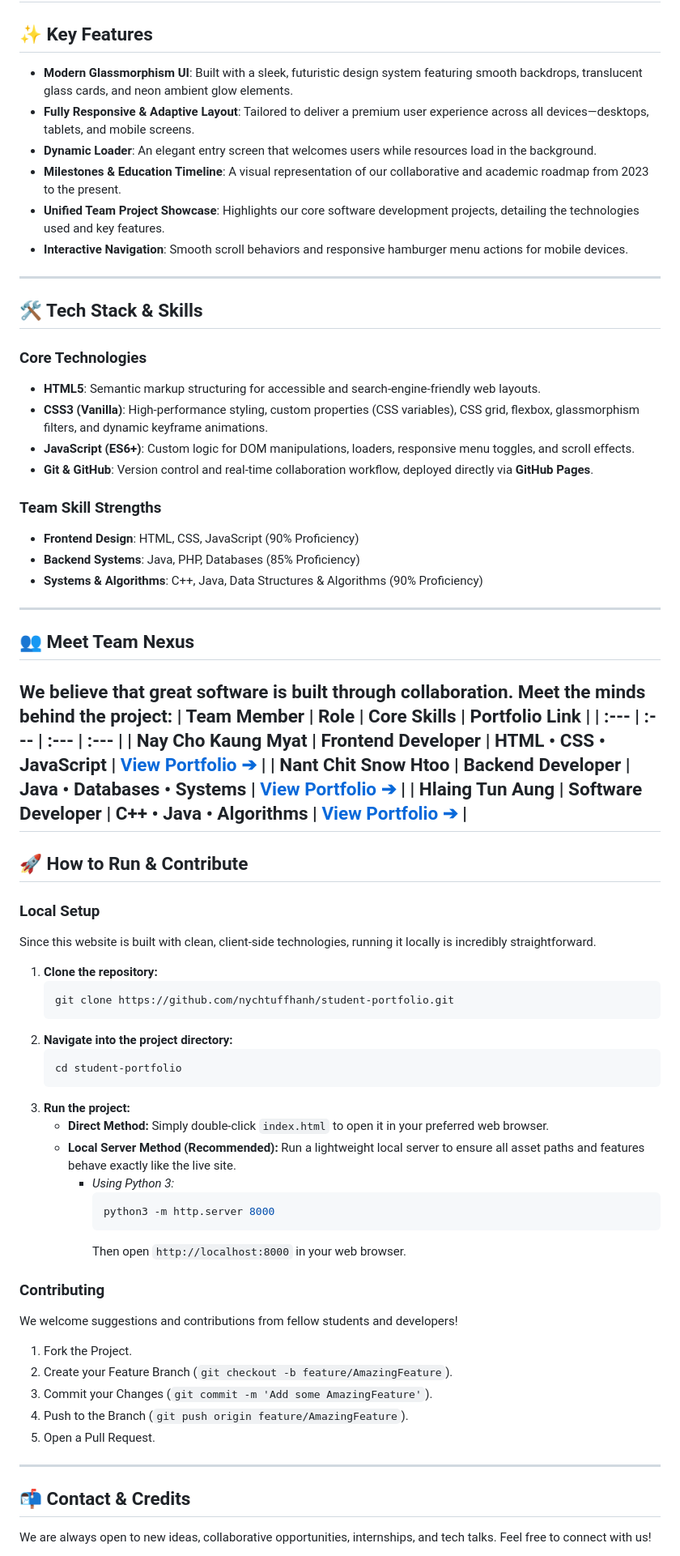
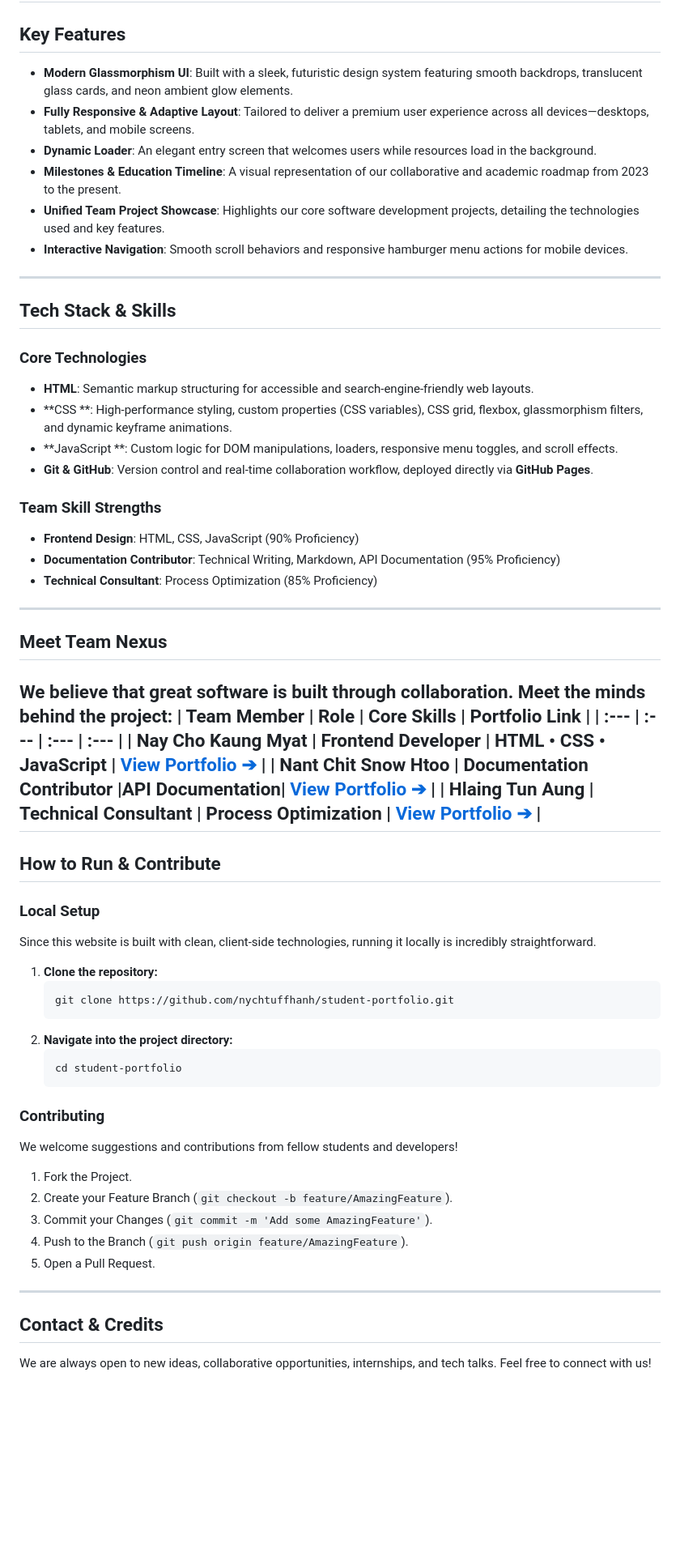
Before and after one commit to nychtuffhanh/student-portfolio, a Markdown page: README.md, the part around one of its changes. Shown at 81% size. GitHub-like rendering; blank space fills up the shorter version.

Commit message:
Refactor README for better structure and readability
Updated README to improve formatting and content clarity.

````diff
--- a/README.md
+++ b/README.md
@@ -8,7 +8,7 @@ This portfolio serves as a showcase of our collective academic journey, technica
 This web application is a custom-designed, team-based portfolio that highlights the growth, achievements, and synergy of **Team Nexus**. Rather than presenting ourselves in isolation, we designed this unified space to show how our diverse skillsets—ranging from creative frontend layouts to complex backend algorithms—intersect.
 It is structured to give recruiters, collaborators, and mentors an immediate, engaging overview of what we can achieve together as student developers.
 ---
-## ✨ Key Features
+## Key Features
 - **Modern Glassmorphism UI**: Built with a sleek, futuristic design system featuring smooth backdrops, translucent glass cards, and neon ambient glow elements.
 - **Fully Responsive & Adaptive Layout**: Tailored to deliver a premium user experience across all devices—desktops, tablets, and mobile screens.
 - **Dynamic Loader**: An elegant entry screen that welcomes users while resources load in the background.
@@ -16,26 +16,26 @@ It is structured to give recruiters, collaborators, and mentors an immediate, en
 - **Unified Team Project Showcase**: Highlights our core software development projects, detailing the technologies used and key features.
 - **Interactive Navigation**: Smooth scroll behaviors and responsive hamburger menu actions for mobile devices.
 ---
-## 🛠️ Tech Stack & Skills
+## Tech Stack & Skills
 ### Core Technologies
-- **HTML5**: Semantic markup structuring for accessible and search-engine-friendly web layouts.
-- **CSS3 (Vanilla)**: High-performance styling, custom properties (CSS variables), CSS grid, flexbox, glassmorphism filters, and dynamic keyframe animations.
-- **JavaScript (ES6+)**: Custom logic for DOM manipulations, loaders, responsive menu toggles, and scroll effects.
+- **HTML**: Semantic markup structuring for accessible and search-engine-friendly web layouts.
+- **CSS **: High-performance styling, custom properties (CSS variables), CSS grid, flexbox, glassmorphism filters, and dynamic keyframe animations.
+- **JavaScript **: Custom logic for DOM manipulations, loaders, responsive menu toggles, and scroll effects.
 - **Git & GitHub**: Version control and real-time collaboration workflow, deployed directly via **GitHub Pages**.
 ### Team Skill Strengths
 * **Frontend Design**: HTML, CSS, JavaScript (90% Proficiency)
-* **Backend Systems**: Java, PHP, Databases (85% Proficiency)
-* **Systems & Algorithms**: C++, Java, Data Structures & Algorithms (90% Proficiency)
+* **Documentation Contributor**: Technical Writing, Markdown, API Documentation (95% Proficiency)
+* **Technical Consultant**: Process Optimization (85% Proficiency)
 ---
-## 👥 Meet Team Nexus
+## Meet Team Nexus
 We believe that great software is built through collaboration. Meet the minds behind the project:
 | Team Member | Role | Core Skills | Portfolio Link |
 | :--- | :--- | :--- | :--- |
 | **Nay Cho Kaung Myat** | Frontend Developer | HTML • CSS • JavaScript | [View Portfolio ➔](https://nychtuffhanh.github.io/my-portfolio/) |
-| **Nant Chit Snow Htoo** | Backend Developer | Java • Databases • Systems | [View Portfolio ➔](https://codeandvibes.github.io/student-portfolio/) |
-| **Hlaing Tun Aung** | Software Developer | C++ • Java • Algorithms | [View Portfolio ➔](https://tunaunghlaing299-ux.github.io/student-portfolio/) |
+| **Nant Chit Snow Htoo** | Documentation Contributor |API Documentation| [View Portfolio ➔](https://codeandvibes.github.io/student-portfolio/) |
+| **Hlaing Tun Aung** | Technical Consultant | Process Optimization | [View Portfolio ➔](https://tunaunghlaing299-ux.github.io/student-portfolio/) |
 ---
-## 🚀 How to Run & Contribute
+## How to Run & Contribute
 ### Local Setup
 Since this website is built with clean, client-side technologies, running it locally is incredibly straightforward.
 1. **Clone the repository:**
@@ -46,14 +46,6 @@ Since this website is built with clean, client-side technologies, running it loc
    ```bash
    cd student-portfolio
    ```
-3. **Run the project:**
-   * **Direct Method:** Simply double-click `index.html` to open it in your preferred web browser.
-   * **Local Server Method (Recommended):** Run a lightweight local server to ensure all asset paths and features behave exactly like the live site.
-     * *Using Python 3:*
-       ```bash
-       python3 -m http.server 8000
-       ```
-       Then open `http://localhost:8000` in your web browser.
 ### Contributing
 We welcome suggestions and contributions from fellow students and developers!
 1. Fork the Project.
@@ -62,7 +54,7 @@ We welcome suggestions and contributions from fellow students and developers!
 4. Push to the Branch (`git push origin feature/AmazingFeature`).
 5. Open a Pull Request.
 ---
-## 📬 Contact & Credits
+## Contact & Credits
 We are always open to new ideas, collaborative opportunities, internships, and tech talks. Feel free to connect with us!
 * **Live Site**: [nychtuffhanh.github.io/student-portfolio/](https://nychtuffhanh.github.io/student-portfolio/)
 * **Email**: [teamnexus@email.com](mailto:teamnexus@email.com)
````
Also changed, not shown: other parts of README.md (+2 -2 lines).
